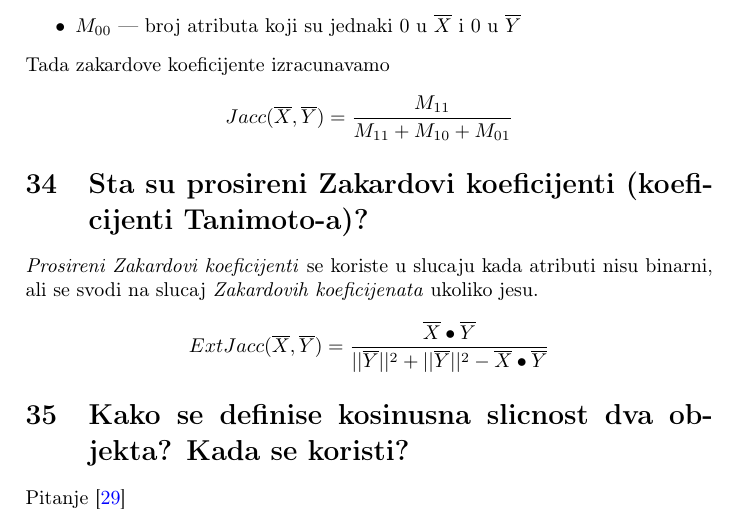
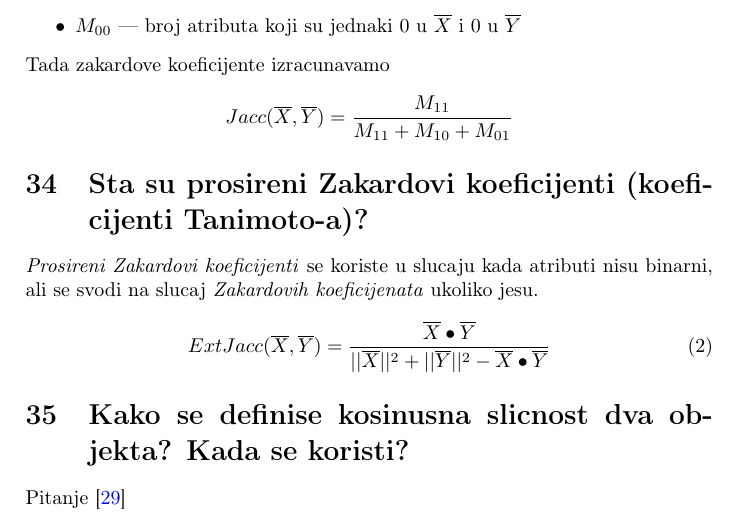
Before and after one commit to doza-daniel/ip_pitanja, a LaTeX document (pitanja.tex): part of page 10 of 32, cut so that both start at the same text. Compiled offline with pdfLaTeX.

Commit message:
prosereni zakardovi koeficijenti su imali typo

```diff
--- a/pitanja.tex
+++ b/pitanja.tex
@@ -497,15 +497,15 @@ Tada zakardove koeficijente izracunavamo
 \section{Sta su prosireni Zakardovi koeficijenti (koeficijenti Tanimoto-a)?}
 \emph{Prosireni Zakardovi koeficijenti} se koriste u slucaju kada atributi nisu binarni, ali se
 svodi na slucaj \emph{Zakardovih koeficijenata} ukoliko jesu.
-\[
+\begin{equation}\label{eq:prosireni_zakard_tanimoto}
     ExtJacc(\overline{X},\overline{Y}) =
     \dfrac{
         \overline{X} \bullet \overline{Y}
     }{
-        ||\overline{Y}||^2 + ||\overline{Y}||^2
+        ||\overline{X}||^2 + ||\overline{Y}||^2
         - \overline{X} \bullet \overline{Y}
     }
-\]
+\end{equation}
 
 \section{Kako se definise kosinusna slicnost dva objekta? Kada se koristi?}
 
```
